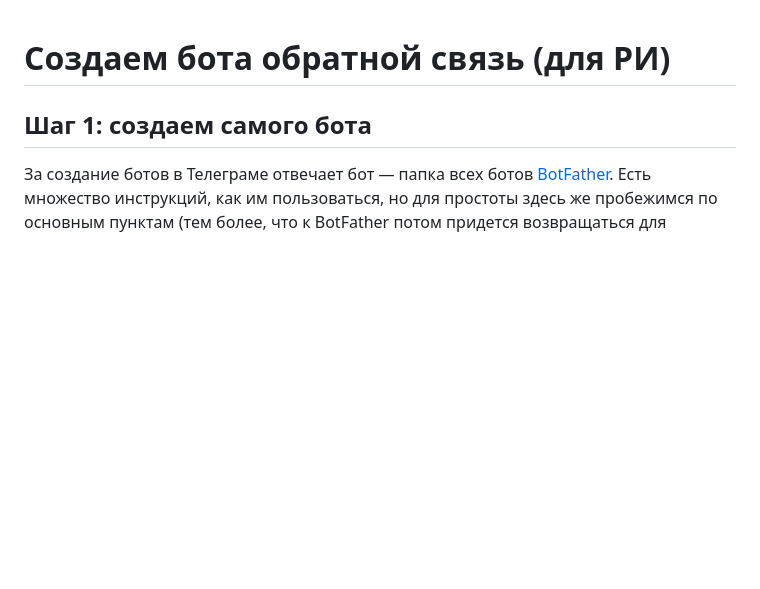
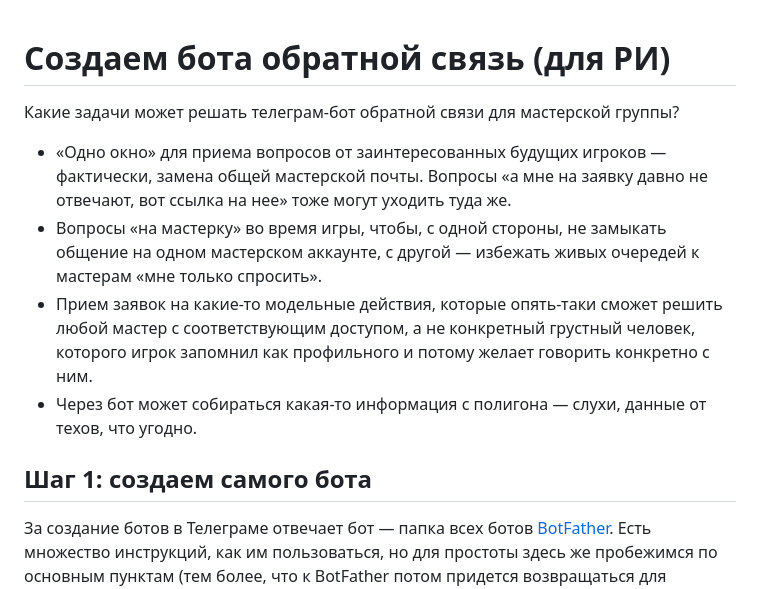
Before and after one commit to tsareva/tsareva.github.io, a Markdown page: rpg_bot_creation.md, the part around the change. Drawn GitHub-style; blank space fills up the shorter version.

```diff
--- a/rpg_bot_creation.md
+++ b/rpg_bot_creation.md
@@ -1,4 +1,11 @@
 # Создаем бота обратной связь (для РИ)
+
+Какие задачи может решать телеграм-бот обратной связи для мастерской группы?
+
+- «Одно окно» для приема вопросов от заинтересованных будущих игроков — фактически, замена общей мастерской почты. Вопросы «а мне на заявку давно не отвечают, вот ссылка на нее» тоже могут уходить туда же.
+- Вопросы «на мастерку» во время игры, чтобы, с одной стороны, не замыкать общение на одном мастерском аккаунте, с другой — избежать живых очередей к мастерам «мне только спросить».
+- Прием заявок на какие-то модельные действия, которые опять-таки сможет решить любой мастер с соответствующим доступом, а не конкретный грустный человек, которого игрок запомнил как профильного и потому желает говорить конкретно с ним.
+- Через бот может собираться какая-то информация с полигона — слухи, данные от техов, что угодно.
 
 ## Шаг 1: создаем самого бота
 
```
